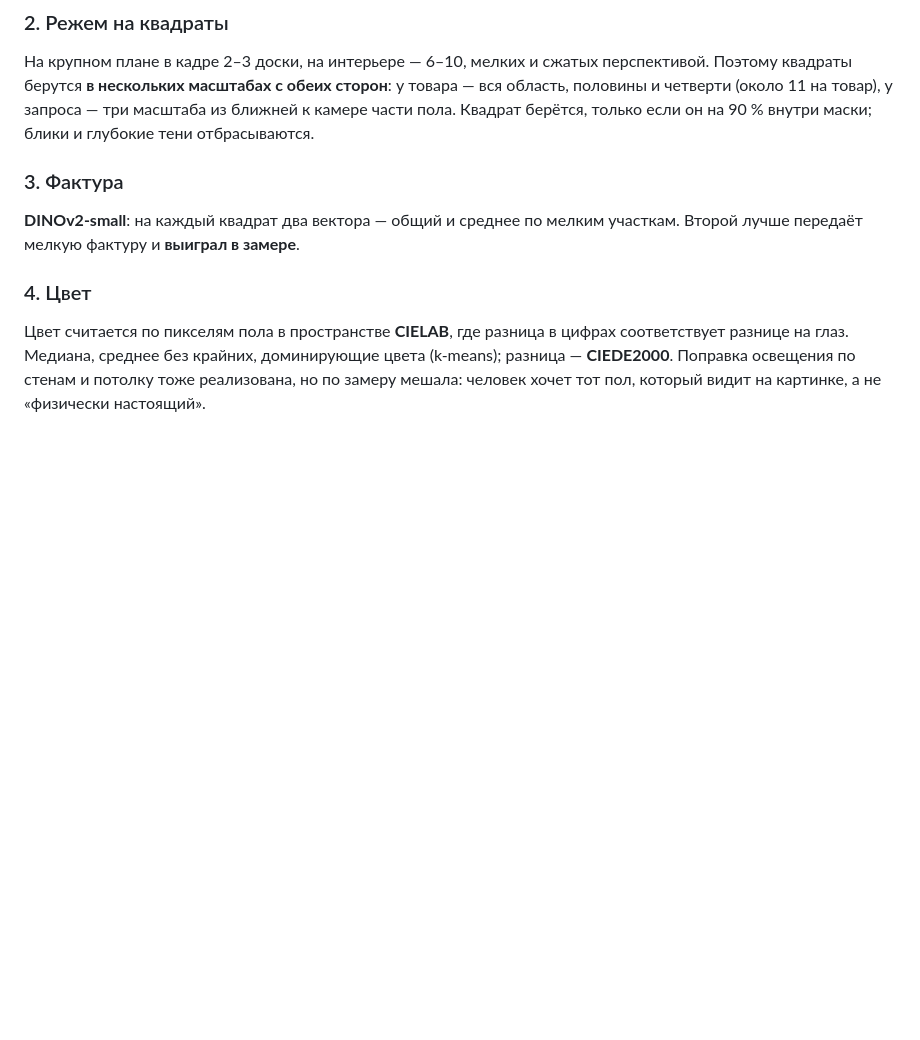
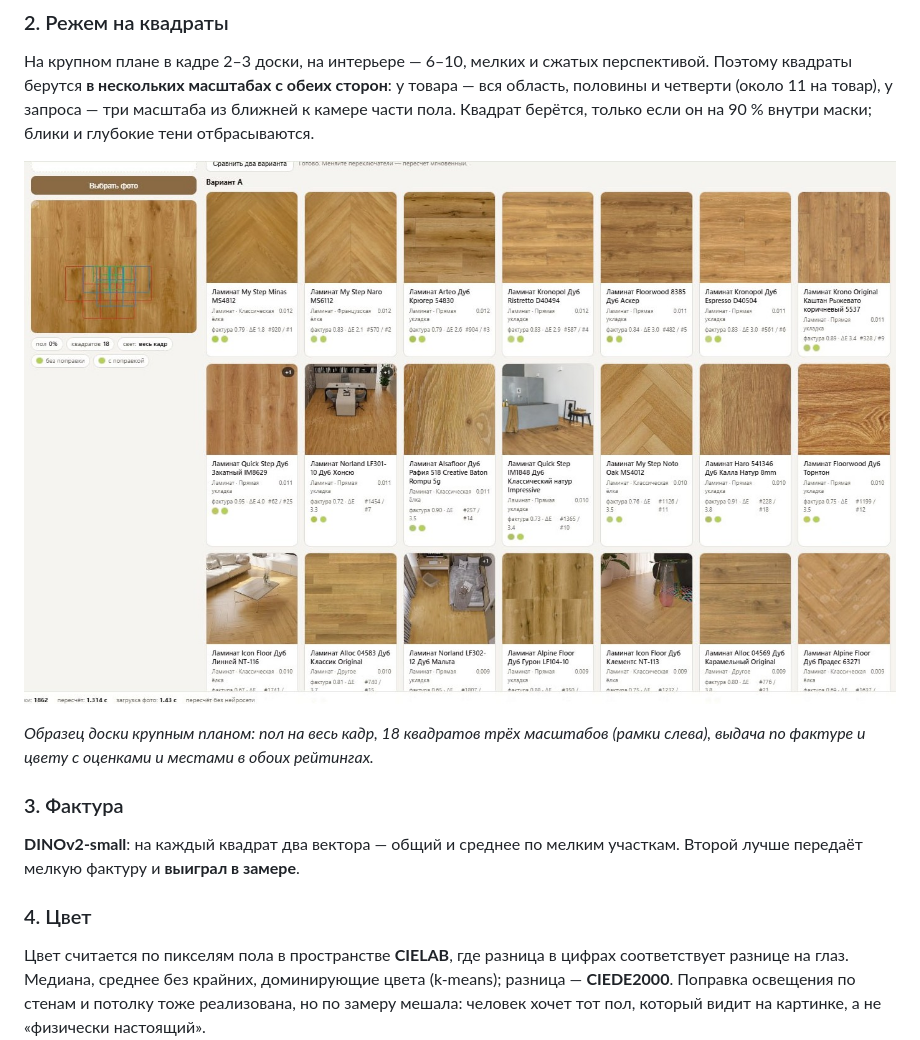
Before and after one commit to ShubaAlex/floor-photo-search, a Markdown page: README.md, the part around the change. GitHub-like rendering; pictures changed too: docs/search_closeup.jpg (added); blank space fills up the shorter version.

Commit message:
Close-up search screenshot

```diff
--- a/README.md
+++ b/README.md
@@ -47,6 +47,10 @@
 
 ### 2. Режем на квадраты
 На крупном плане в кадре 2–3 доски, на интерьере — 6–10, мелких и сжатых перспективой. Поэтому квадраты берутся **в нескольких масштабах с обеих сторон**: у товара — вся область, половины и четверти (около 11 на товар), у запроса — три масштаба из ближней к камере части пола. Квадрат берётся, только если он на 90 % внутри маски; блики и глубокие тени отбрасываются.
+
+![Крупный план: квадраты разных масштабов](docs/search_closeup.jpg)
+
+*Образец доски крупным планом: пол на весь кадр, 18 квадратов трёх масштабов (рамки слева), выдача по фактуре и цвету с оценками и местами в обоих рейтингах.*
 
 ### 3. Фактура
 **DINOv2-small**: на каждый квадрат два вектора — общий и среднее по мелким участкам. Второй лучше передаёт мелкую фактуру и **выиграл в замере**.
```
Also changed, not shown: README.en.md (+1 -0 lines).
